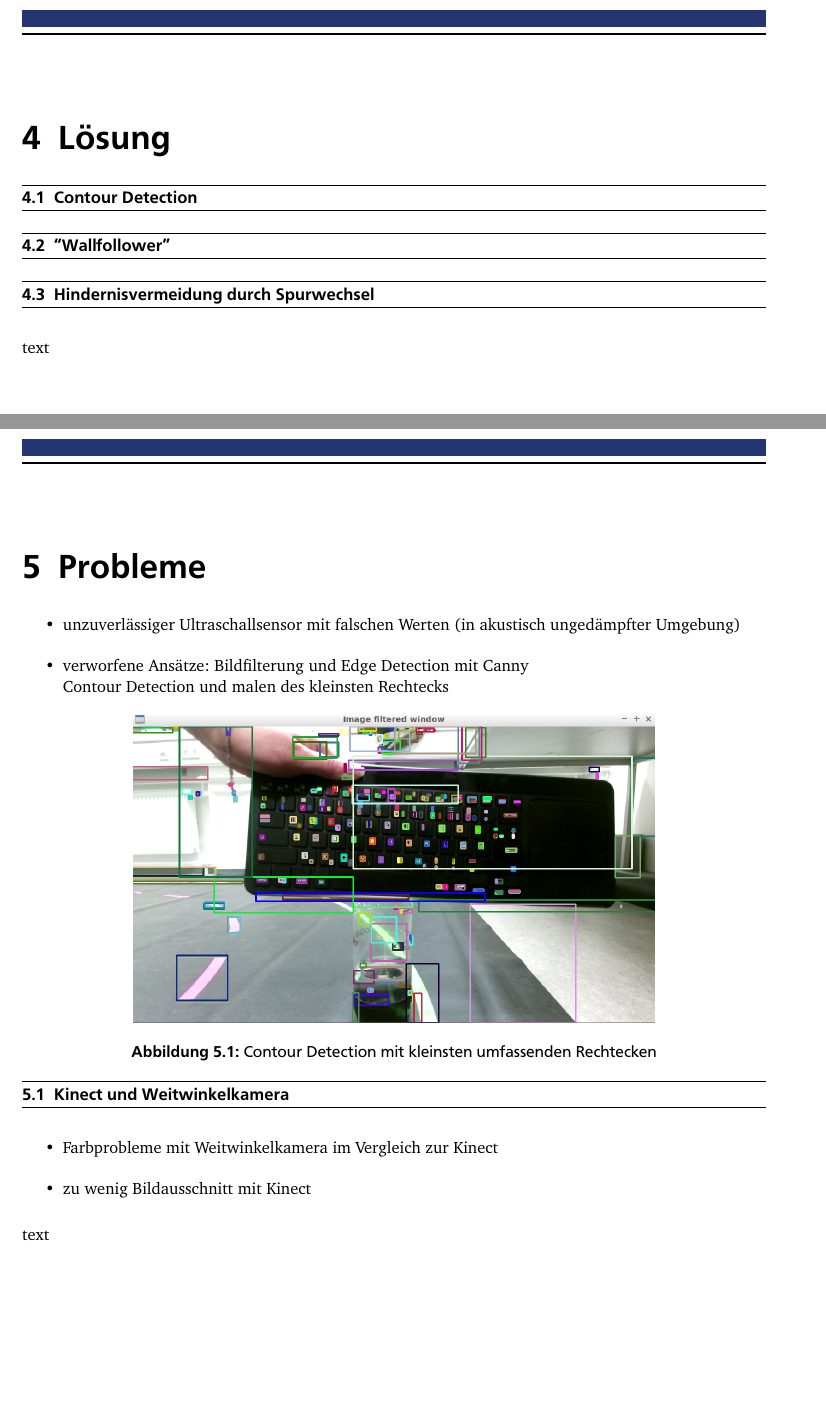
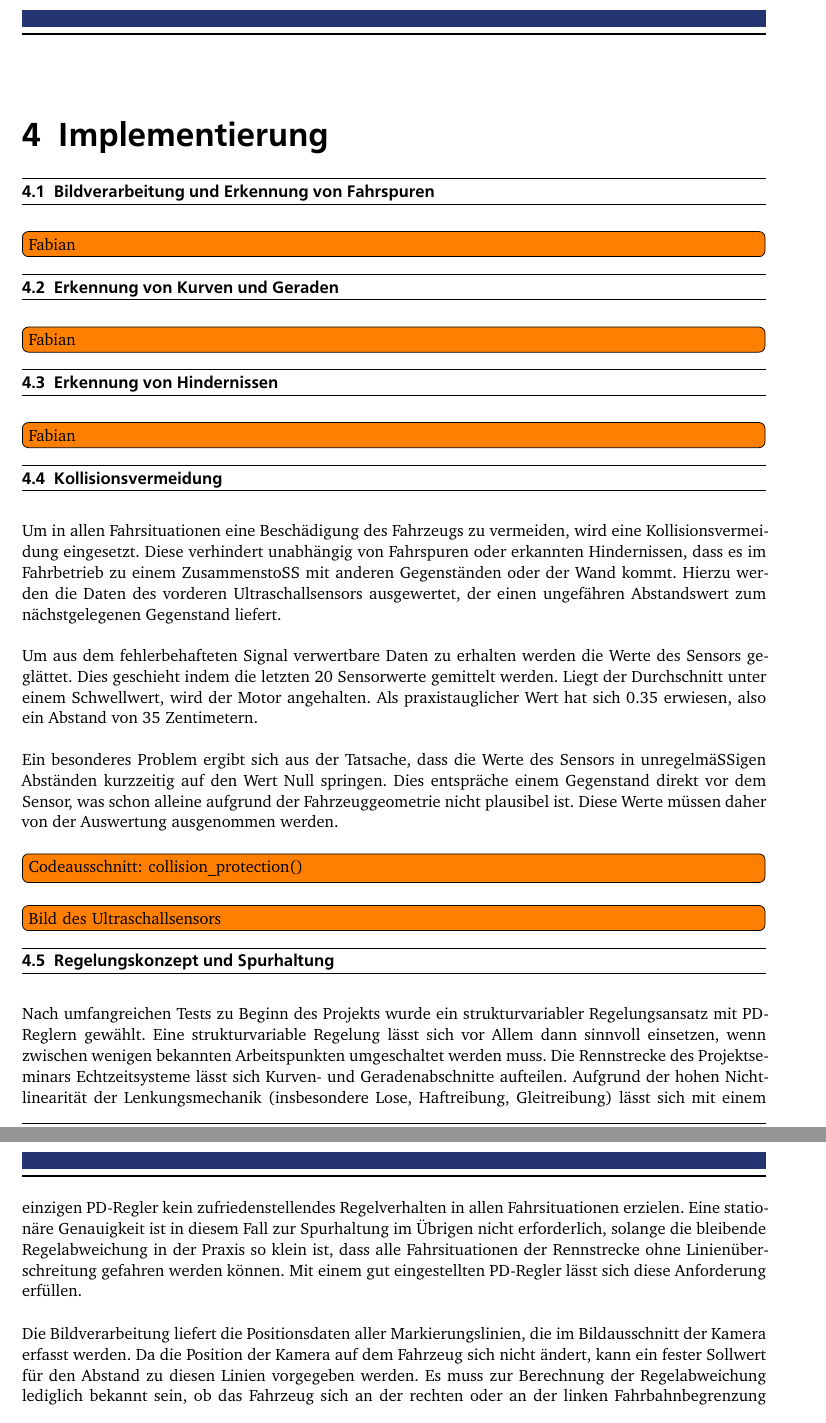
Before and after one commit to ramona3300/AUDO, a LaTeX document (Dokumente/Bericht/bericht_header.tex, which reads Dokumente/Bericht/EinleitungGrundlagen.tex): two parts of pages 7 and 8 of 9 before the commit and two parts of pages 7 and 8 of 13 after it, joined at a grey line, cut at the place of the change. The pictures show the PDF file Dokumente/Bericht/bericht_header.pdf that the author committed with the source.

Commit message:
Bericht geteilt

```diff
--- a/Dokumente/Bericht/bericht_inhalt.tex
+++ b/Dokumente/Bericht/EinleitungGrundlagen.tex
@@ -33,29 +20,0 @@ evtl. Schild und Licht mit rein
-\section{Contour Detection}
-\label{sec:contourDetection}
-\section{\textquotedblleft Wallfollower\textquotedblright}
-\label{sec:wallfollower}
-\section{Hindernisvermeidung durch Spurwechsel}
-\label{sec:spurwechsel}
-text
-
-
-\chapter{Probleme}
-\label{cha:probleme}
-\begin{itemize}
-	\item unzuverlässiger Ultraschallsensor mit falschen Werten (in akustisch ungedämpfter Umgebung)
-	\item verworfene Ansätze: Bildfilterung und Edge Detection mit Canny\\
-	Contour Detection und malen des kleinsten Rechtecks
-\end{itemize}
-\begin{figure}[h]
-	\label{fig:rechtecke}
-	\centering
-	\includegraphics[width=0.7\textwidth]{images/rechtecke.png}
-	\caption{Contour Detection mit kleinsten umfassenden Rechtecken}
-\end{figure}
-\section{Kinect und Weitwinkelkamera}
-\label{sec:kinectWeitwinkel}
-\begin{itemize}
-	\item Farbprobleme mit Weitwinkelkamera im Vergleich zur Kinect
-	\item zu wenig Bildausschnitt mit Kinect
-\end{itemize}
-text
```
Also changed, not shown: Dokumente/Bericht/Implementierung.tex (+11 -11 lines), Dokumente/Bericht/Organisation.tex (added, +9 -0 lines), Dokumente/Bericht/Probleme.tex (+7 -7 lines), Dokumente/Bericht/bericht_header.tex (+5 -2 lines), Dokumente/Bericht/bericht_header.bbl (added), Dokumente/Bericht/bericht_header.pdf, Dokumente/Bericht/EinleitungGrundlagen.tex (12 more changed lines), 11 other files.
